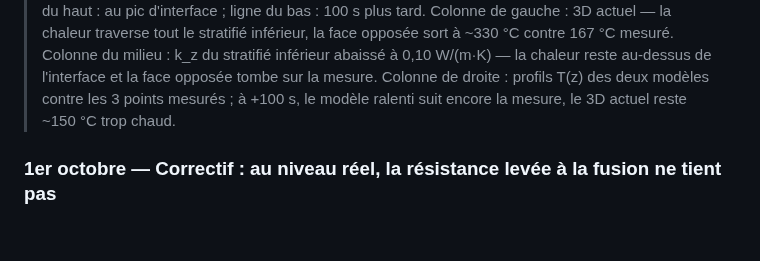
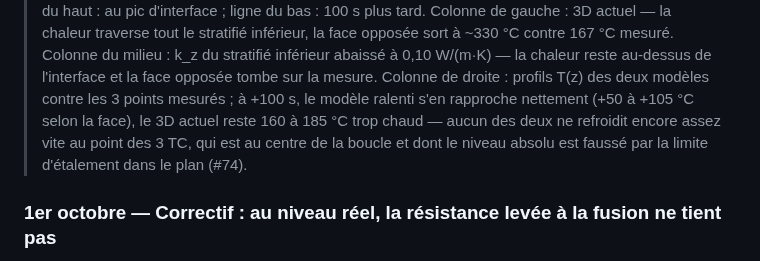
Before and after one commit to maxencesoixante/Jumeau_Soudage_Induction, a Markdown page: biblio/journal_avancees.md, the part around the change. Drawn GitHub-style; blank space fills up the shorter version.

Commit message:
journal : ecarts a +100 s chiffres sur la figure du flux
Co-Authored-By: Claude Opus 5.5 <noreply@anthropic.com>

```diff
--- a/biblio/journal_avancees.md
+++ b/biblio/journal_avancees.md
@@ -996,7 +996,10 @@ Leur **combinaison** se place entre les deux, sans synergie : frontière de comp
 > sort à ~330 °C contre 167 °C mesuré. Colonne du milieu : k_z du stratifié inférieur abaissé à
 > 0,10 W/(m·K) — la chaleur reste au-dessus de l'interface et la face opposée tombe sur la mesure.
 > Colonne de droite : profils T(z) des deux modèles contre les 3 points mesurés ; à +100 s, le
-> modèle ralenti suit encore la mesure, le 3D actuel reste ~150 °C trop chaud.
+> modèle ralenti s'en rapproche nettement (+50 à +105 °C selon la face), le 3D actuel reste
+> 160 à 185 °C trop chaud — aucun des deux ne refroidit encore assez vite au point des 3 TC,
+> qui est au centre de la boucle et dont le niveau absolu est faussé par la limite d'étalement
+> dans le plan (#74).
 
 ### 1er octobre — Correctif : au niveau réel, la résistance levée à la fusion ne tient pas
 
```
